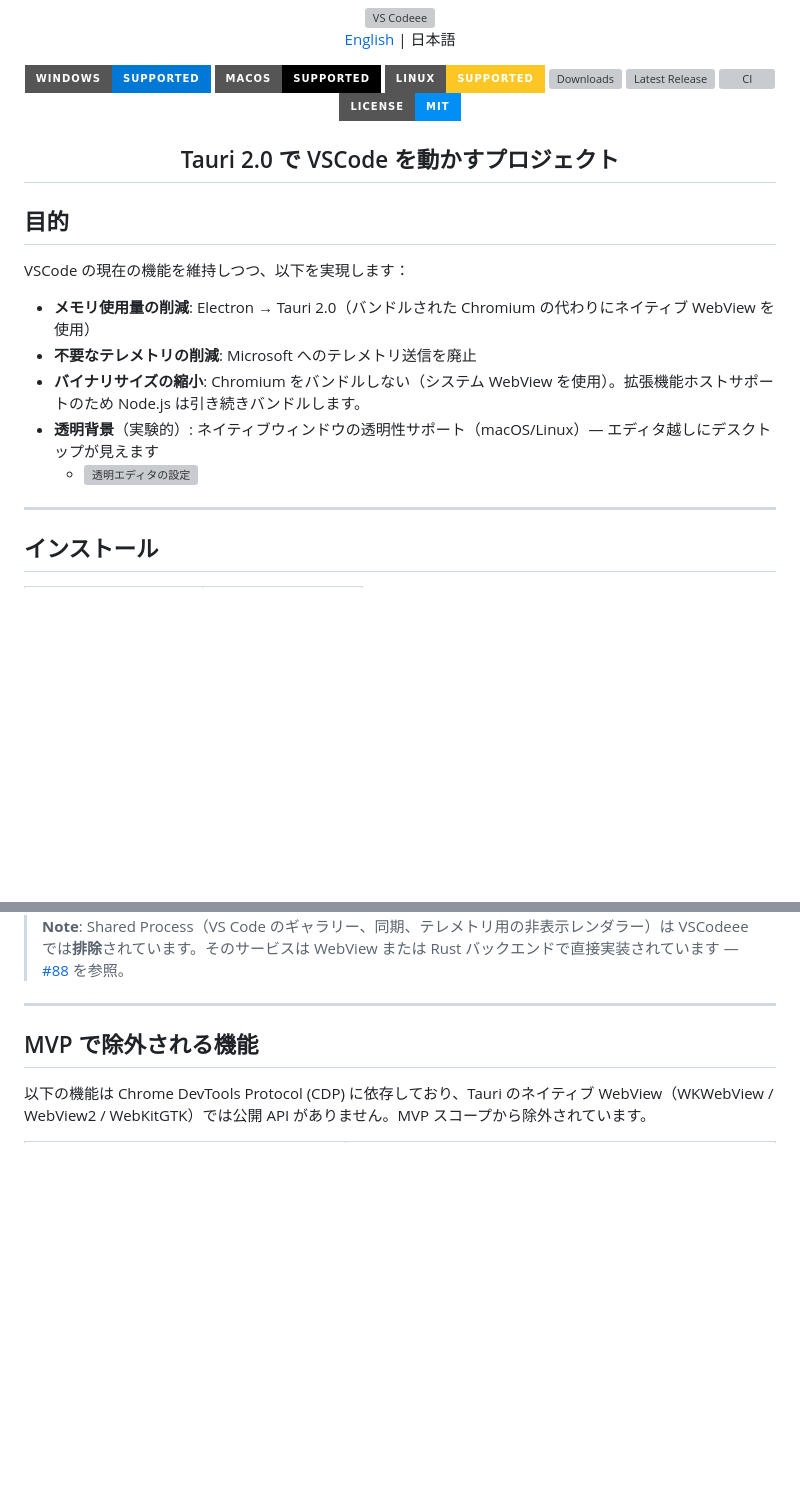
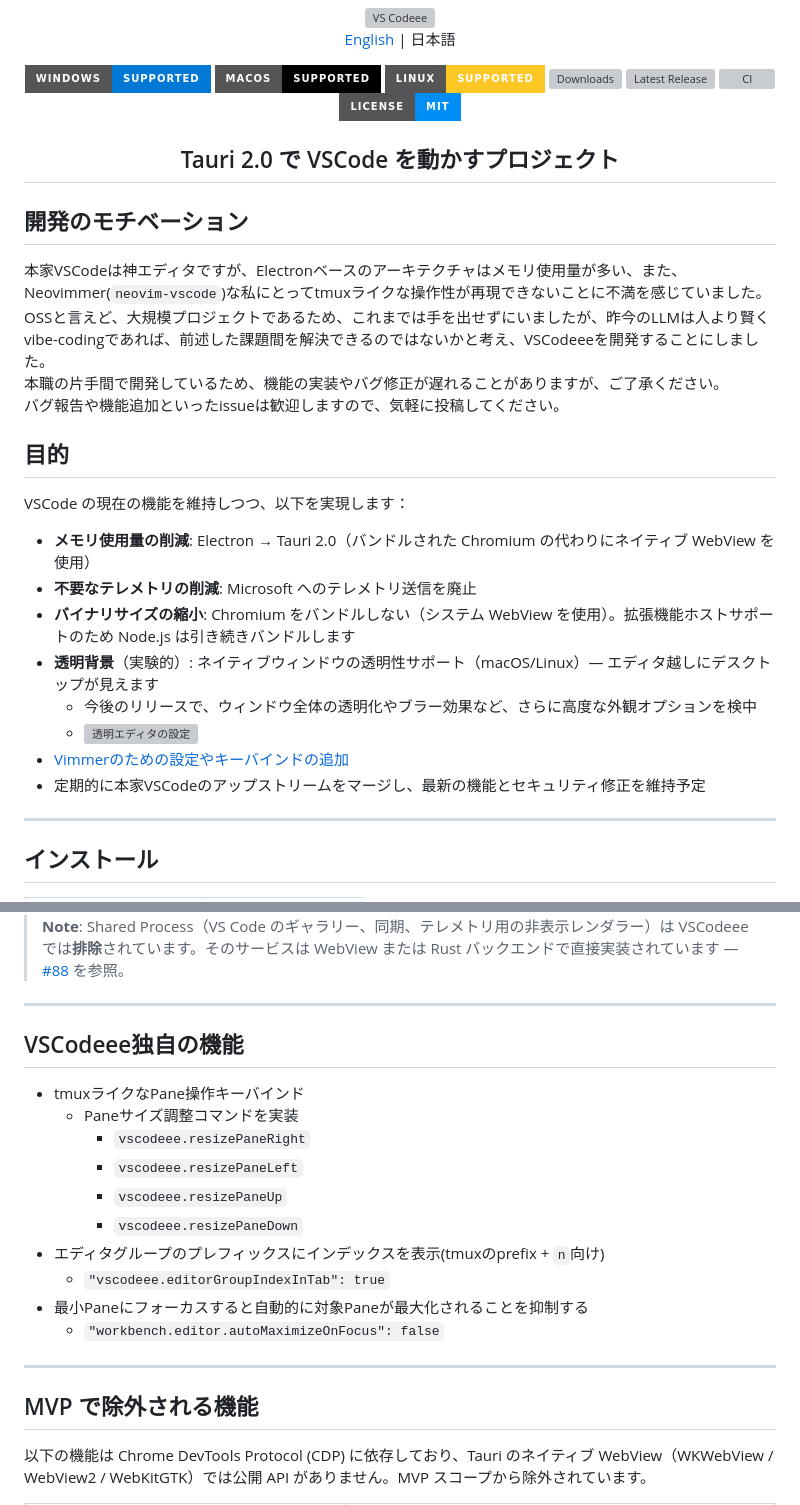
Before and after one commit to j4rviscmd/vscodeee, a Markdown page: README.ja.md, 2 parts joined by grey strips. Rendered like a GitHub page; badges without logos; blank space fills up the shorter version; grey boxes are pictures that could not be loaded.

Commit message:
docs: restore user edits to README.ja.md
Restore development motivation, expanded purpose, and VSCodeee
original features sections that were lost during branch switch.

Co-Authored-By: Claude Opus 4.7 <noreply@anthropic.com>

```diff
--- a/README.ja.md
+++ b/README.ja.md
@@ -18,15 +18,25 @@
 
 </div>
 
+## 開発のモチベーション
+
+本家VSCodeは神エディタですが、Electronベースのアーキテクチャはメモリ使用量が多い、また、Neovimmer(`neovim-vscode`)な私にとってtmuxライクな操作性が再現できないことに不満を感じていました。<br>
+OSSと言えど、大規模プロジェクトであるため、これまでは手を出せずにいましたが、昨今のLLMは人より賢くvibe-codingであれば、前述した課題間を解決できるのではないかと考え、VSCodeeeを開発することにしました。<br>
+本職の片手間で開発しているため、機能の実装やバグ修正が遅れることがありますが、ご了承ください。<br>
+バグ報告や機能追加といったissueは歓迎しますので、気軽に投稿してください。
+
 ## 目的
 
 VSCode の現在の機能を維持しつつ、以下を実現します：
 
 - **メモリ使用量の削減**: Electron → Tauri 2.0（バンドルされた Chromium の代わりにネイティブ WebView を使用）
 - **不要なテレメトリの削減**: Microsoft へのテレメトリ送信を廃止
-- **バイナリサイズの縮小**: Chromium をバンドルしない（システム WebView を使用）。拡張機能ホストサポートのため Node.js は引き続きバンドルします。
+- **バイナリサイズの縮小**: Chromium をバンドルしない（システム WebView を使用）。拡張機能ホストサポートのため Node.js は引き続きバンドルします
 - **透明背景**（実験的）: ネイティブウィンドウの透明性サポート（macOS/Linux）— エディタ越しにデスクトップが見えます
+  - 今後のリリースで、ウィンドウ全体の透明化やブラー効果など、さらに高度な外観オプションを検中
   - <img src="./docs/screenshots/settings_transparent.png" alt="透明エディタの設定" width="300">
+- [Vimmerのための設定やキーバインドの追加](#vscodeee独自の機能)
+- 定期的に本家VSCodeのアップストリームをマージし、最新の機能とセキュリティ修正を維持予定
 
 ---
 
@@ -60,6 +70,21 @@ VSCode の現在の機能を維持しつつ、以下を実現します：
 </picture>
 
 > **Note**: Shared Process（VS Code のギャラリー、同期、テレメトリ用の非表示レンダラー）は VSCodeee では**排除**されています。そのサービスは WebView または Rust バックエンドで直接実装されています — [#88](https://github.com/j4rviscmd/vscodeee/issues/88) を参照。
+
+---
+
+## VSCodeee独自の機能
+
+- tmuxライクなPane操作キーバインド
+  - Paneサイズ調整コマンドを実装
+    - `vscodeee.resizePaneRight`
+    - `vscodeee.resizePaneLeft`
+    - `vscodeee.resizePaneUp`
+    - `vscodeee.resizePaneDown`
+- エディタグループのプレフィックスにインデックスを表示(tmuxのprefix + `n`向け)
+  - `"vscodeee.editorGroupIndexInTab": true`
+- 最小Paneにフォーカスすると自動的に対象Paneが最大化されることを抑制する
+  - `"workbench.editor.autoMaximizeOnFocus": false`
 
 ---
 
```
